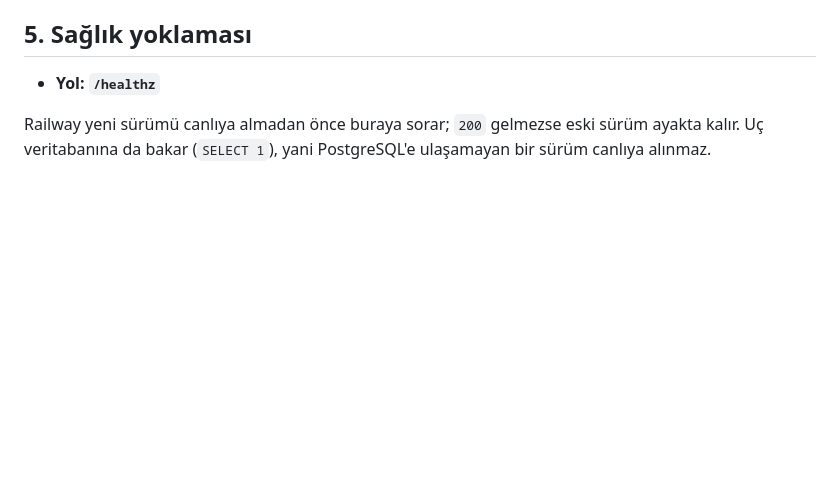
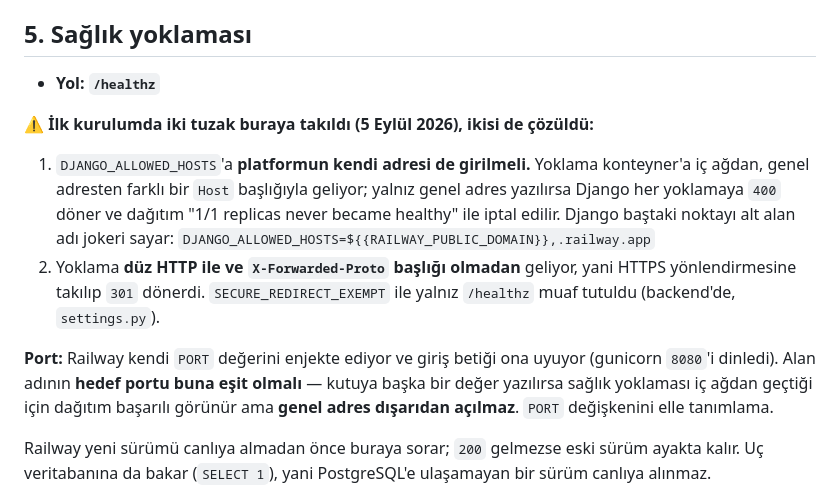
Before and after one commit to ToprakYildizeli/Rehberim-Deployment, a Markdown page: docs/railway-backend.md, the part around the change. Drawn GitHub-style; blank space fills up the shorter version.

```diff
--- a/docs/railway-backend.md
+++ b/docs/railway-backend.md
@@ -63,6 +63,23 @@ kapalı sayar; `SECRET_KEY` veya `DATABASE_URL` eksikse uygulama sessizce yanlı
 
 - **Yol: `/healthz`**
 
+⚠️ **İlk kurulumda iki tuzak buraya takıldı (5 Eylül 2026), ikisi de çözüldü:**
+
+1. `DJANGO_ALLOWED_HOSTS`'a **platformun kendi adresi de girilmeli.** Yoklama
+   konteyner'a iç ağdan, genel adresten farklı bir `Host` başlığıyla geliyor;
+   yalnız genel adres yazılırsa Django her yoklamaya `400` döner ve dağıtım
+   "1/1 replicas never became healthy" ile iptal edilir. Django baştaki noktayı
+   alt alan adı jokeri sayar:
+   `DJANGO_ALLOWED_HOSTS=${{RAILWAY_PUBLIC_DOMAIN}},.railway.app`
+2. Yoklama **düz HTTP ile ve `X-Forwarded-Proto` başlığı olmadan** geliyor, yani
+   HTTPS yönlendirmesine takılıp `301` dönerdi. `SECURE_REDIRECT_EXEMPT` ile
+   yalnız `/healthz` muaf tutuldu (backend'de, `settings.py`).
+
+**Port:** Railway kendi `PORT` değerini enjekte ediyor ve giriş betiği ona uyuyor
+(gunicorn `8080`'i dinledi). Alan adının **hedef portu buna eşit olmalı** — kutuya
+başka bir değer yazılırsa sağlık yoklaması iç ağdan geçtiği için dağıtım başarılı
+görünür ama **genel adres dışarıdan açılmaz**. `PORT` değişkenini elle tanımlama.
+
 Railway yeni sürümü canlıya almadan önce buraya sorar; `200` gelmezse eski sürüm
 ayakta kalır. Uç veritabanına da bakar (`SELECT 1`), yani PostgreSQL'e
 ulaşamayan bir sürüm canlıya alınmaz.
```
Also changed, not shown: README.md (+8 -2 lines).
